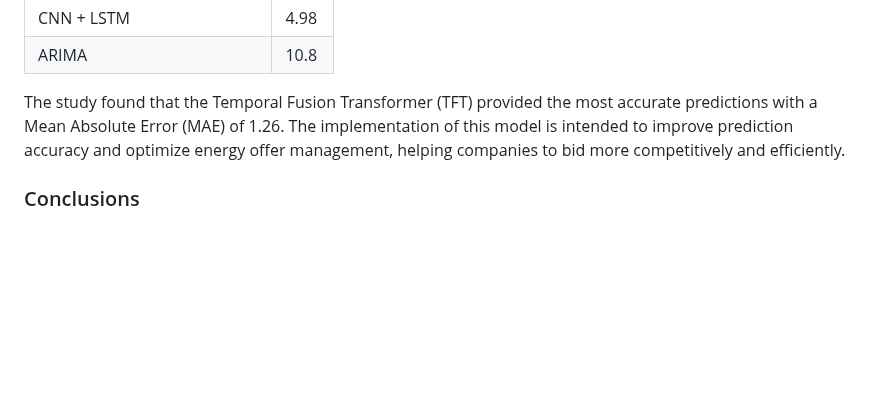
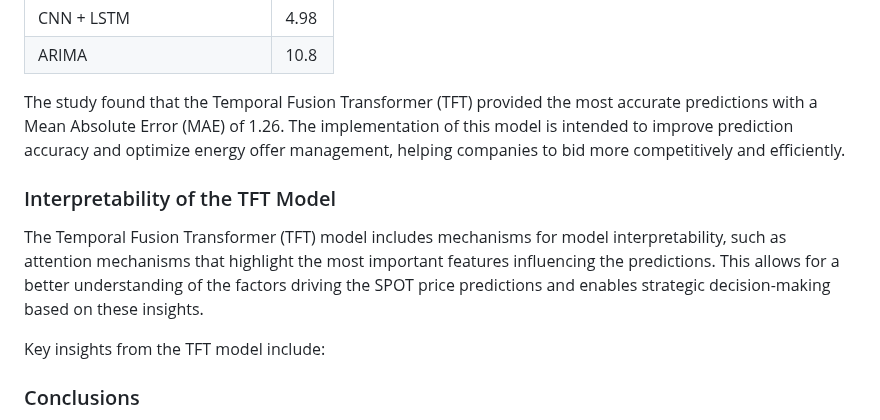
Before and after one commit to MrGG14/Electricity-Price-Forecast-TFT, a Markdown page: README.md, the part around the change. Drawn GitHub-style; blank space fills up the shorter version.

```diff
--- a/README.md
+++ b/README.md
@@ -43,6 +43,12 @@ The following table summarizes the performance of the four models evaluated:
 
 The study found that the Temporal Fusion Transformer (TFT) provided the most accurate predictions with a Mean Absolute Error (MAE) of 1.26. The implementation of this model is intended to improve prediction accuracy and optimize energy offer management, helping companies to bid more competitively and efficiently.
 
+### Interpretability of the TFT Model
+
+The Temporal Fusion Transformer (TFT) model includes mechanisms for model interpretability, such as attention mechanisms that highlight the most important features influencing the predictions. This allows for a better understanding of the factors driving the SPOT price predictions and enables strategic decision-making based on these insights.
+
+Key insights from the TFT model include:
+
 ### Conclusions
 
 1. **Temporal Fusion Transformer (TFT)**: The TFT model outperformed other models with the lowest MAE, demonstrating its effectiveness in handling time series data for SPOT price prediction.
```
